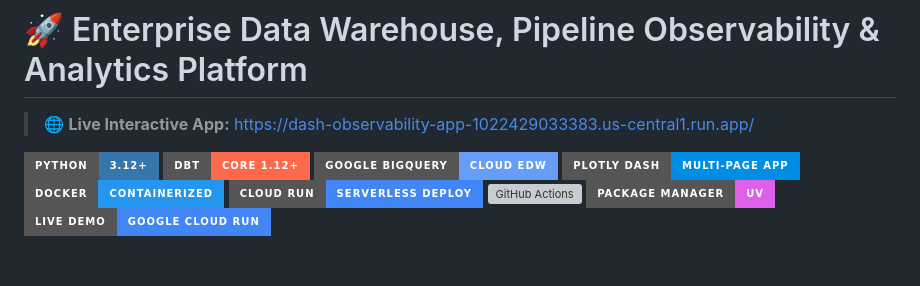
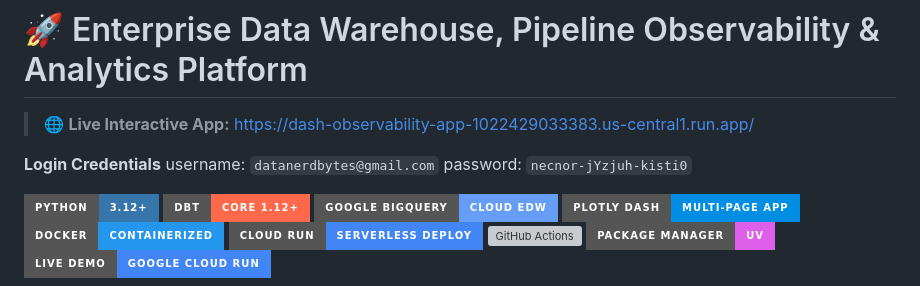
Before and after one commit to Datanerdbytes/dbt-bigquery-warehouse, a Markdown page: README.md, the part around the change. Drawn GitHub-style; badges without logos; blank space fills up the shorter version; grey boxes are pictures that could not be loaded.

Commit message:
add login credential for the live app

````diff
--- a/README.md
+++ b/README.md
@@ -1,6 +1,10 @@
 # 🚀 Enterprise Data Warehouse, Pipeline Observability & Analytics Platform
 
 > 🌐 **Live Interactive App:** [https://dash-observability-app-1022429033383.us-central1.run.app/](https://dash-observability-app-1022429033383.us-central1.run.app/)
+
+**Login Credentials**
+username: ```datanerdbytes@gmail.com```
+password: ```necnor-jYzjuh-kisti0```
 
 [![Python](https://img.shields.io/badge/Python-3.12+-3776AB?style=for-the-badge&logo=python&logoColor=white)](https://www.python.org/)
 [![dbt](https://img.shields.io/badge/dbt-Core%201.12+-FF694B?style=for-the-badge&logo=dbt&logoColor=white)](https://www.getdbt.com/)
````
